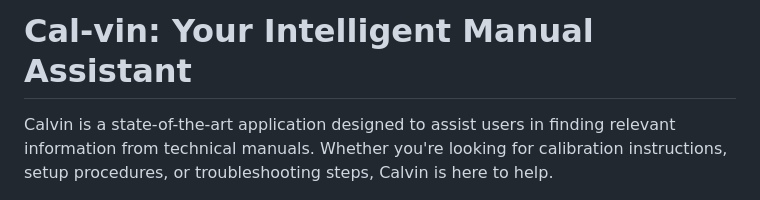
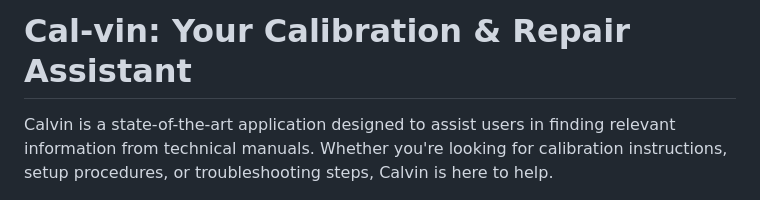
Before and after one commit to guacamole-hunter/calvin, a Markdown page: README.md, the part around the change. GitHub-like rendering.

```diff
--- a/README.md
+++ b/README.md
@@ -1,4 +1,4 @@
-# Cal-vin: Your Intelligent Manual Assistant
+# Cal-vin: Your Calibration & Repair Assistant
 
 Calvin is a state-of-the-art application designed to assist users in finding relevant information from technical manuals. Whether you're looking for calibration instructions, setup procedures, or troubleshooting steps, Calvin is here to help.
 
```
